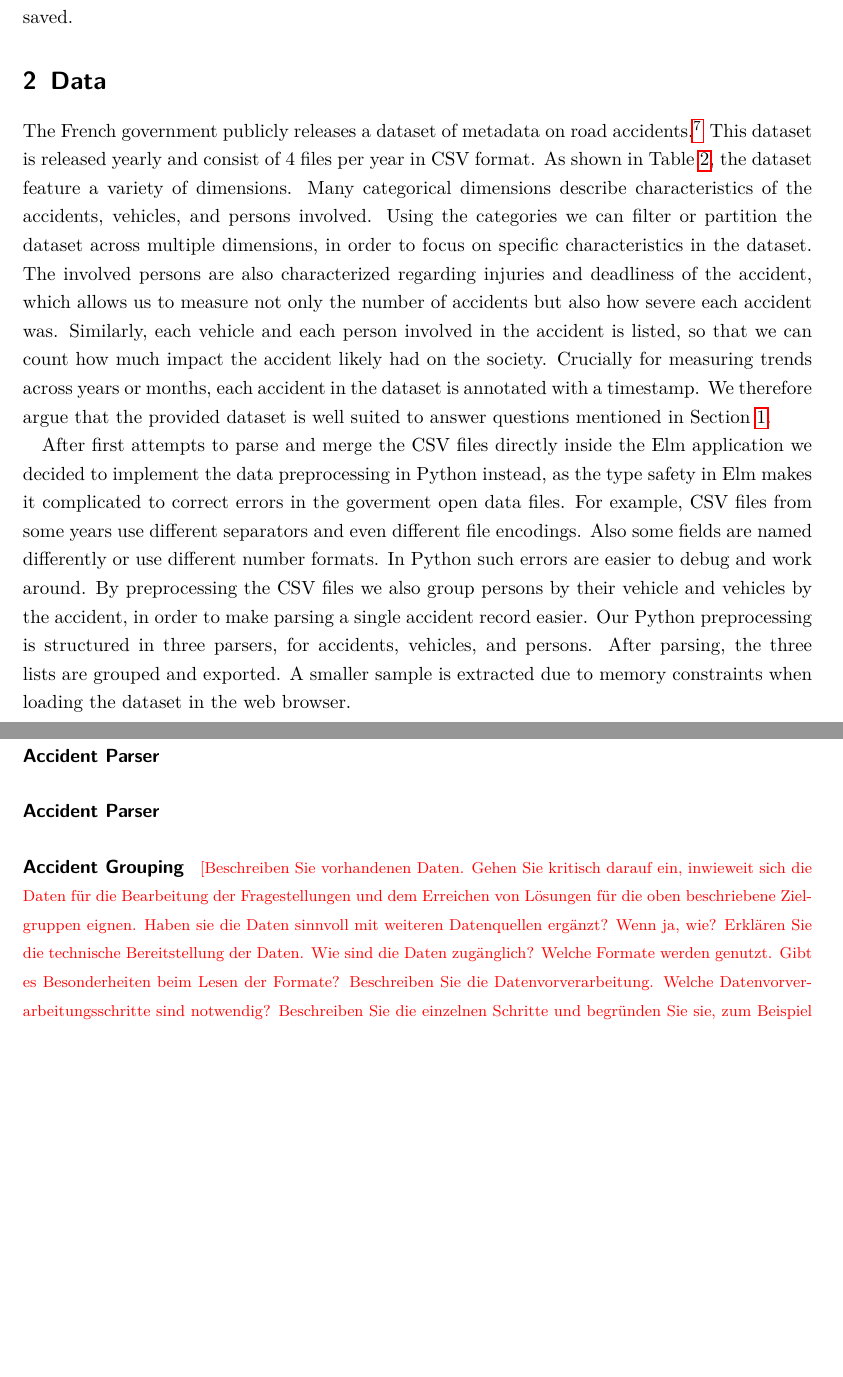
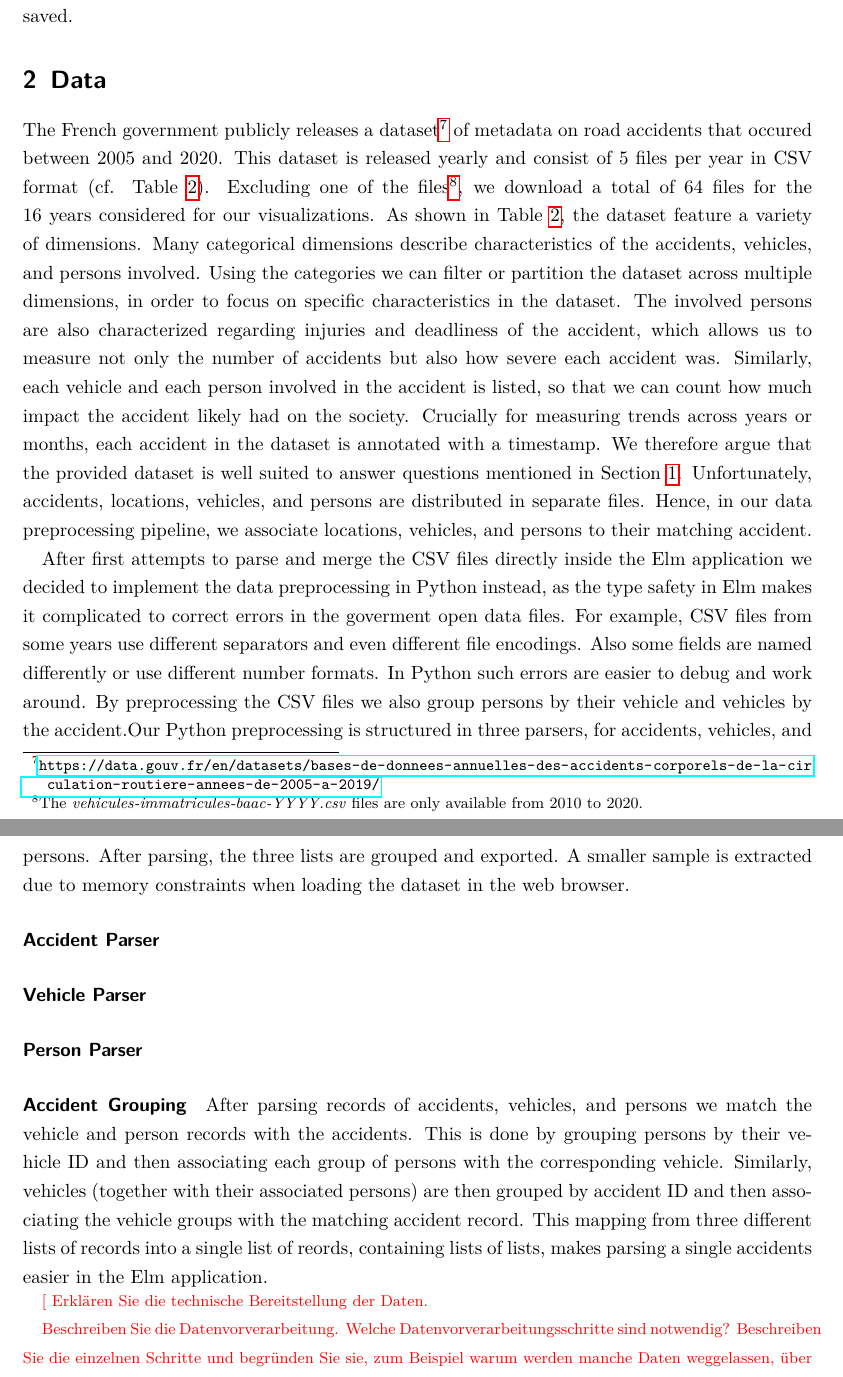
Before and after one commit to janheinrichmerker/france-accidents, a LaTeX document (report/reimer2020-insights-towards-safer-roads.tex, which reads report/02-data.tex): two parts of pages 4 and 5 of 8 before the commit and two parts of pages 4 and 5 of 9 after it, joined at a grey line, cut so that both start at the same text, the shorter picture padded with empty space. Compiled offline with pdfLaTeX.

Commit message:
Revise data section

```diff
--- a/report/02-data.tex
+++ b/report/02-data.tex
@@ -15,25 +15,27 @@
         \bottomrule
     \end{tabularx}
 \end{table}
-The French government publicly releases a dataset of  metadata on road accidents.\footnote{\url{https://data.gouv.fr/en/datasets/bases-de-donnees-annuelles-des-accidents-corporels-de-la-circulation-routiere-annees-de-2005-a-2019/}}
-This dataset is released yearly and consist of 4~files per year in CSV format. As shown in  Table~\ref{table-files}, the dataset feature a variety of dimensions. Many categorical dimensions describe characteristics of the accidents, vehicles, and persons involved.
+The French government publicly releases a dataset\footnote{\url{https://data.gouv.fr/en/datasets/bases-de-donnees-annuelles-des-accidents-corporels-de-la-circulation-routiere-annees-de-2005-a-2019/}} of  metadata on road accidents that occured between~2005 and~2020. This dataset is released yearly and consist of 5~files per year in CSV format~(cf. Table~\ref{table-files}). Excluding one of the files\footnote{The \textit{vehicules-immatricules-baac-YYYY.csv} files are only available from 2010 to 2020.}, we download a total of 64~files for the 16~years considered for our visualizations. As shown in  Table~\ref{table-files}, the dataset feature a variety of dimensions. Many categorical dimensions describe characteristics of the accidents, vehicles, and persons involved.
 Using the categories we can filter or partition the dataset across multiple dimensions, in order to focus on specific characteristics in the dataset.
-The involved persons are also characterized regarding injuries and deadliness of the accident, which allows us to measure not only the number of accidents but also how severe each accident was. Similarly, each vehicle and each person involved in the accident is listed, so that we can count how much impact the accident likely had on the society. Crucially for measuring trends across years or months, each accident in the dataset is annotated with a timestamp. We therefore argue that the provided dataset is well suited to answer questions mentioned in Section~\ref{introduction}.
+The involved persons are also characterized regarding injuries and deadliness of the accident, which allows us to measure not only the number of accidents but also how severe each accident was. Similarly, each vehicle and each person involved in the accident is listed, so that we can count how much impact the accident likely had on the society. Crucially for measuring trends across years or months, each accident in the dataset is annotated with a timestamp. We therefore argue that the provided dataset is well suited to answer questions mentioned in Section~\ref{introduction}. Unfortunately, accidents, locations, vehicles, and persons are distributed in separate files. Hence, in our data preprocessing pipeline, we associate locations, vehicles, and persons to their matching accident.
 
-After first attempts to parse and merge the CSV files directly inside the Elm application we decided to implement the data preprocessing in Python instead, as the type safety in Elm makes it complicated to correct errors in the goverment open data files. For example, CSV files from some years use different separators and even different file encodings. Also some fields are named differently or use different number formats. In Python such errors are easier to debug and work around. By preprocessing the CSV files we also group persons by their vehicle and vehicles by the accident, in order to make parsing a single accident record easier. Our Python preprocessing is structured in three parsers, for accidents, vehicles, and persons. After parsing, the three lists are grouped and exported. A smaller sample is extracted due to memory constraints when loading the dataset in the web browser.
+After first attempts to parse and merge the CSV files directly inside the Elm application we decided to implement the data preprocessing in Python instead, as the type safety in Elm makes it complicated to correct errors in the goverment open data files. For example, CSV files from some years use different separators and even different file encodings. Also some fields are named differently or use different number formats. In Python such errors are easier to debug and work around. By preprocessing the CSV files we also group persons by their vehicle and vehicles by the accident.Our Python preprocessing is structured in three parsers, for accidents, vehicles, and persons. After parsing, the three lists are grouped and exported. A smaller sample is extracted due to memory constraints when loading the dataset in the web browser.
 
 \paragraph{Accident Parser}
 
-\paragraph{Accident Parser}
+\paragraph{Vehicle Parser}
 
-\paragraph{Accident Parser}
+\paragraph{Person Parser}
 
 \paragraph{Accident Grouping}
+After parsing records of accidents, vehicles, and persons we match the vehicle and person records with the accidents. This is done by grouping persons by their vehicle ID and then associating each group of persons with the corresponding vehicle.
+Similarly, vehicles~(together with their associated persons) are then grouped by accident ID and then associating the vehicle groups with the matching accident record. This mapping from three different lists of records into a single list of reords, containing lists of lists, makes parsing a single accidents easier in the Elm application.
+
 
 % Preprocessing with Python
-\todo{Beschreiben Sie vorhandenen Daten. Gehen Sie kritisch darauf ein, inwieweit sich die Daten für die Bearbeitung der Fragestellungen und dem Erreichen von Lösungen für die oben beschriebene Zielgruppen eignen. Haben sie die Daten sinnvoll mit weiteren Datenquellen ergänzt? Wenn ja, wie?
+\todo{
 Erklären Sie die technische Bereitstellung der Daten.
-Wie sind die Daten zugänglich? Welche Formate werden genutzt. Gibt es Besonderheiten beim Lesen der Formate?
+
 Beschreiben Sie die Datenvorverarbeitung.
 Welche Datenvorverarbeitungsschritte sind notwendig? Beschreiben Sie die einzelnen Schritte und begründen Sie sie, zum Beispiel warum werden manche Daten weggelassen, über welche Mengen werden Durchschnitte berechnet, warum sind die so berechneten Werte aussagekräftiger als andere Werte. Wenn möglich sollen sie die Datenvorverarbeitung in Elm programmieren, sodass ihre Anwendung auf eine Änderung der Rohdaten reagieren kann.}
 
```
